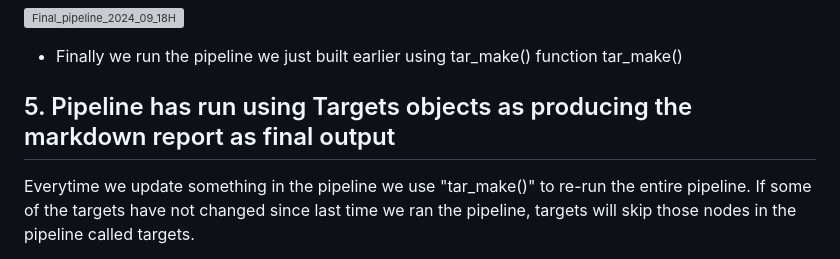
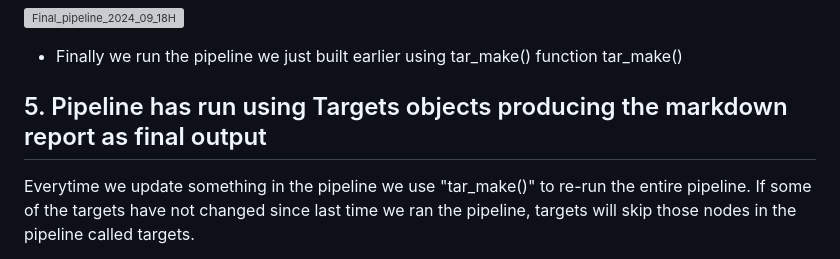
Before and after one commit to Pablo-source/targets-test, a Markdown page: README.md, the part around the change. GitHub-like rendering; grey boxes are pictures that could not be loaded.

```diff
--- a/README.md
+++ b/README.md
@@ -49,7 +49,7 @@ tar_visnetwork()
 - Finally we run the pipeline we just built earlier using tar_make() function
 tar_make()
 
-## 5. Pipeline has run  using Targets objects as producing the markdown report as final output
+## 5. Pipeline has run  using Targets objects producing the markdown report as final output
 
 Everytime we update something in the pipeline we use "tar_make()" to re-run the entire pipeline. If some of the targets have not changed since last time we ran the pipeline, targets will skip those nodes in the pipeline called targets.
 
```
